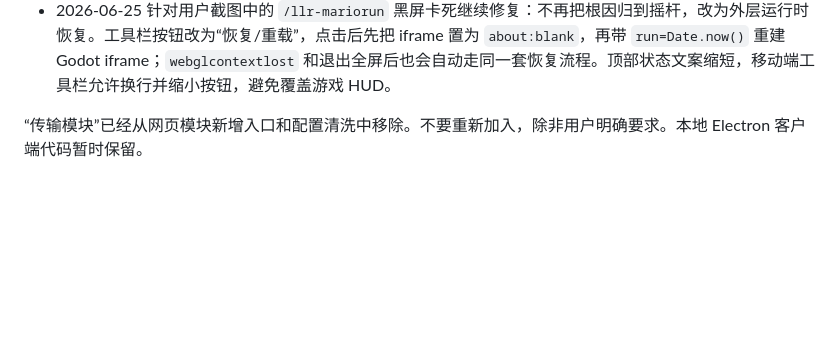
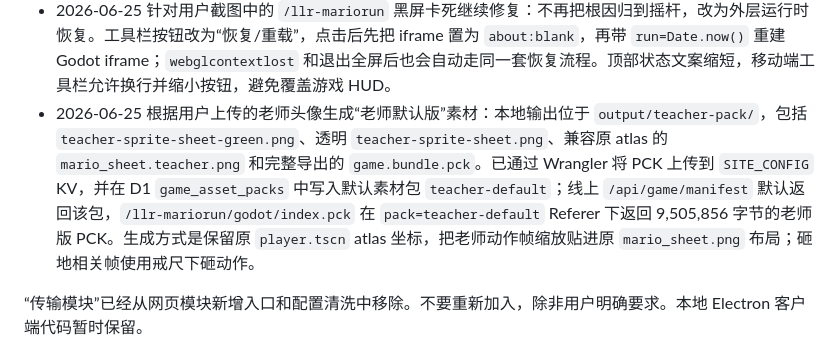
Before and after one commit to larryllr/modular-site, a Markdown page: HANDOFF.md, the part around the change. Drawn GitHub-style; blank space fills up the shorter version.

Commit message:
Document teacher mariorun asset pack

```diff
--- a/HANDOFF.md
+++ b/HANDOFF.md
@@ -96,6 +96,7 @@ Cloudflare 部署成功后记录 Version ID。GitHub 必须使用本机 `10808`
 - 2026-06-25 针对 Story Mode 第四场景偶发黑屏/摇杆失效增强外层容错：虚拟摇杆方向同时发送方向键和 WASD；按住摇杆时每 140ms 重发 keydown 并重新聚焦 Godot canvas，降低 iframe/Godot 场景切换后输入状态丢失概率；iframe load、页面失焦和隐藏时释放虚拟输入；Godot canvas 监听 `webglcontextlost`/`webglcontextrestored` 并提示重载或重置存档。
 - 2026-06-25 调低 `/llr-mariorun` 摇杆上下方向灵敏度：左右触发阈值保持 `0.28 * 半径`，上下触发阈值提高到 `0.48 * 半径`，减少误触跳跃/下蹲。
 - 2026-06-25 针对用户截图中的 `/llr-mariorun` 黑屏卡死继续修复：不再把根因归到摇杆，改为外层运行时恢复。工具栏按钮改为“恢复/重载”，点击后先把 iframe 置为 `about:blank`，再带 `run=Date.now()` 重建 Godot iframe；`webglcontextlost` 和退出全屏后也会自动走同一套恢复流程。顶部状态文案缩短，移动端工具栏允许换行并缩小按钮，避免覆盖游戏 HUD。
+- 2026-06-25 根据用户上传的老师头像生成“老师默认版”素材：本地输出位于 `output/teacher-pack/`，包括 `teacher-sprite-sheet-green.png`、透明 `teacher-sprite-sheet.png`、兼容原 atlas 的 `mario_sheet.teacher.png` 和完整导出的 `game.bundle.pck`。已通过 Wrangler 将 PCK 上传到 `SITE_CONFIG` KV，并在 D1 `game_asset_packs` 中写入默认素材包 `teacher-default`；线上 `/api/game/manifest` 默认返回该包，`/llr-mariorun/godot/index.pck` 在 `pack=teacher-default` Referer 下返回 9,505,856 字节的老师版 PCK。生成方式是保留原 `player.tscn` atlas 坐标，把老师动作帧缩放贴进原 `mario_sheet.png` 布局；砸地相关帧使用戒尺下砸动作。
 
 “传输模块”已经从网页模块新增入口和配置清洗中移除。不要重新加入，除非用户明确要求。本地 Electron 客户端代码暂时保留。
 
```
